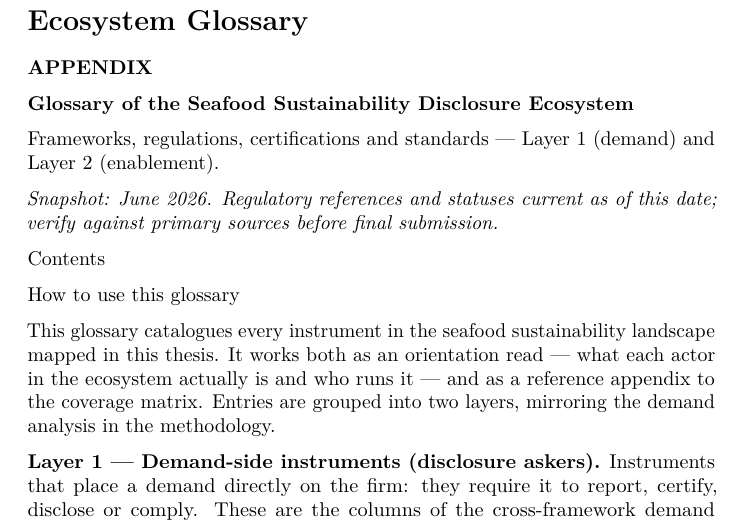
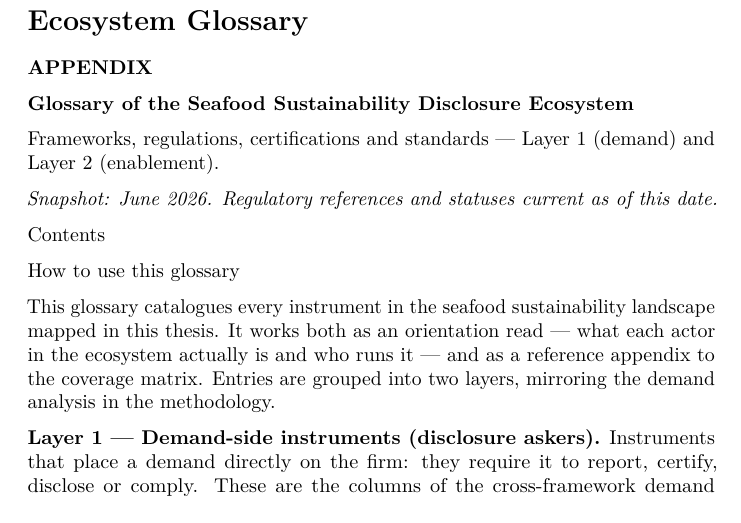
Before and after one commit to linneverh/Thesis, a LaTeX document (main.tex, which reads annex.tex): part of page 27 of 50, cut so that both start at the same text. Compiled offline with pdfLaTeX.

Commit message:
kleine wijzigingen annex

```diff
--- a/annex.tex
+++ b/annex.tex
@@ -6,7 +6,7 @@ Frameworks, regulations, certifications and standards --- Layer 1
 (demand) and Layer 2 (enablement).
 
 \emph{Snapshot: June 2026. Regulatory references and statuses current as
-of this date; verify against primary sources before final submission.}
+of this date.}
 
 Contents
 
```
Also changed, not shown: main.pdf.
